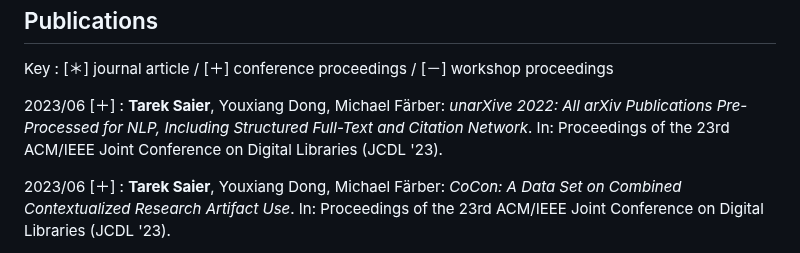
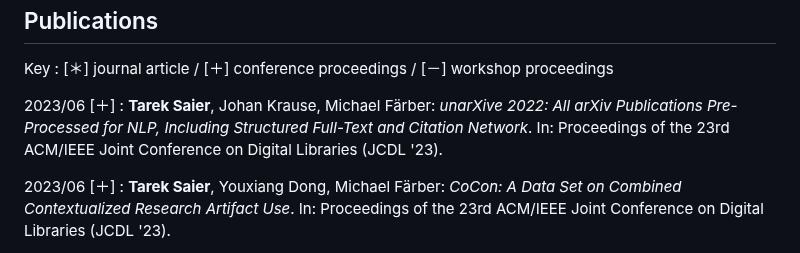
Before and after one commit to IllDepence/cv, a Markdown page: cv/cv.md, the part around the change. GitHub-like rendering.

Commit message:
fix publication info

```diff
--- a/cv/cv.md
+++ b/cv/cv.md
@@ -212,7 +212,7 @@ Key
 :    [&#xFF0A;] journal article / [&#xFF0B;] conference proceedings / [&#xFF0D;] workshop proceedings
 
 2023/06 [&#xFF0B;]
-:    **Tarek Saier**, Youxiang Dong, Michael Färber: *unarXive 2022: All arXiv Publications Pre-Processed for NLP, Including Structured Full-Text and Citation Network*. In: Proceedings of the 23rd ACM/IEEE Joint Conference on Digital Libraries (JCDL '23).
+:    **Tarek Saier**, Johan Krause, Michael Färber: *unarXive 2022: All arXiv Publications Pre-Processed for NLP, Including Structured Full-Text and Citation Network*. In: Proceedings of the 23rd ACM/IEEE Joint Conference on Digital Libraries (JCDL '23).
 
 2023/06 [&#xFF0B;]
 :    **Tarek Saier**, Youxiang Dong, Michael Färber: *CoCon: A Data Set on Combined Contextualized Research Artifact Use*. In: Proceedings of the 23rd ACM/IEEE Joint Conference on Digital Libraries (JCDL '23).
```
